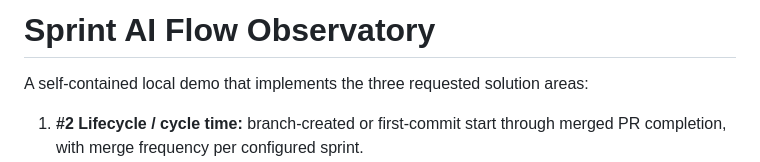
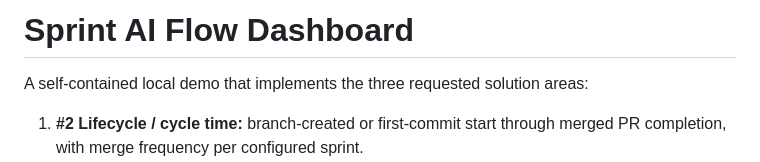
Before and after one commit to lucabol/bbva-observatory, a Markdown page: README.md, the part around the change. Rendered like a GitHub page.

Commit message:
Update README: change title from Observatory to Dashboard

```diff
--- a/README.md
+++ b/README.md
@@ -1,4 +1,4 @@
-# Sprint AI Flow Observatory
+# Sprint AI Flow Dashboard
 
 A self-contained local demo that implements the three requested solution areas:
 
```
